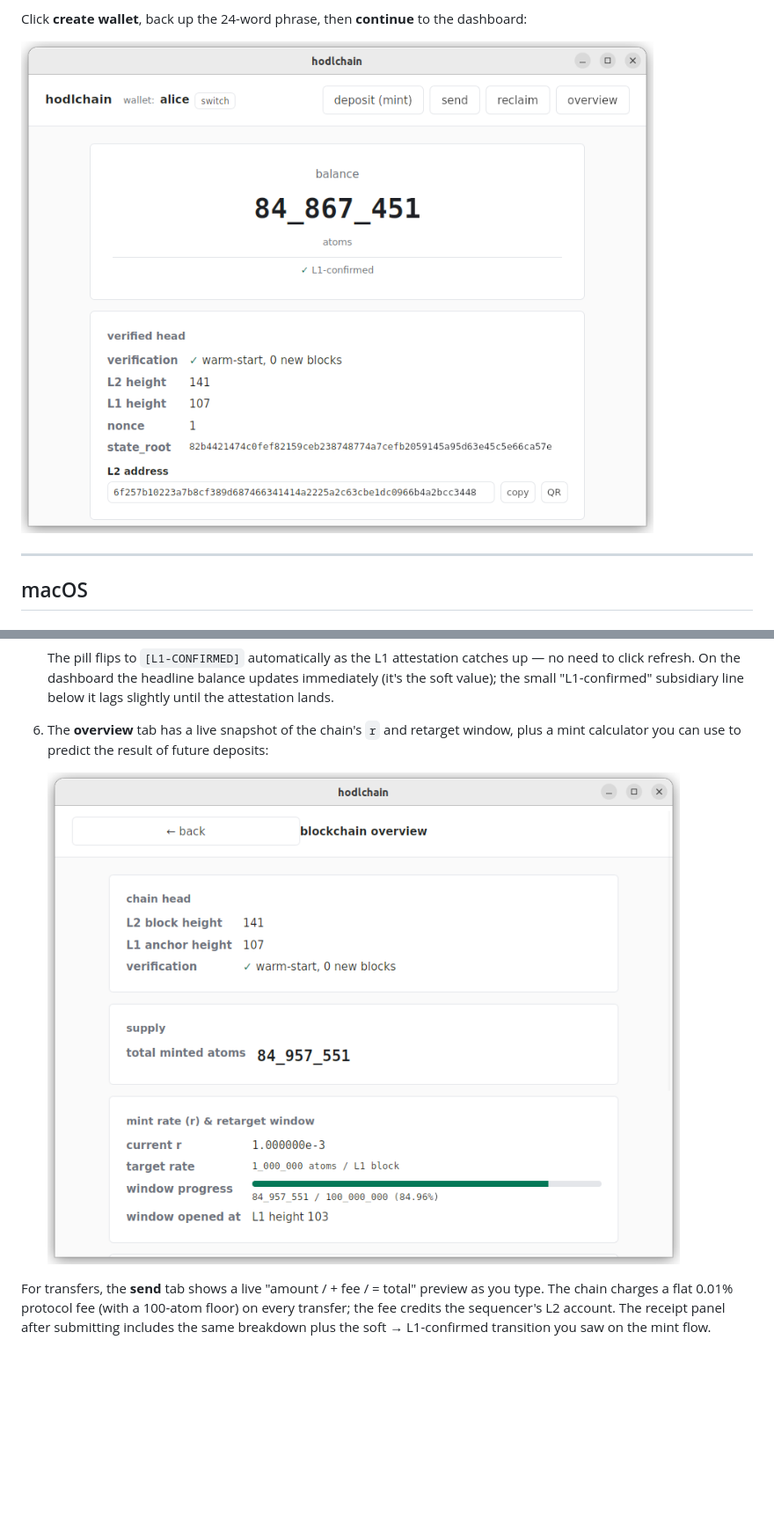
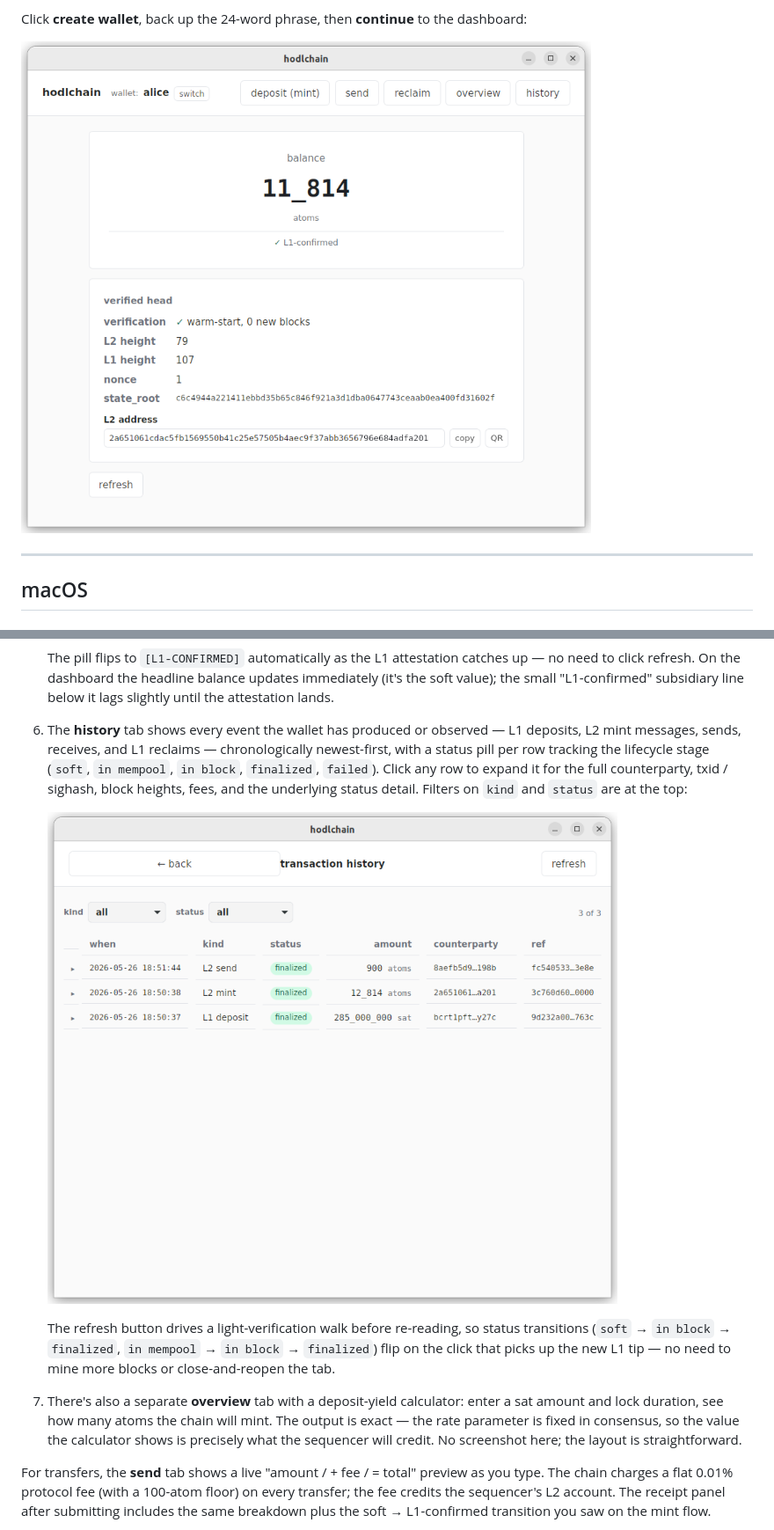
Before and after one commit to AdamISZ/hodlchain, a Markdown page: docs/run-the-gui.md, 2 parts joined by grey strips. Shown at 88% size. GitHub-like rendering; pictures changed too: docs/dashboardtab.png, docs/historytab.png (added), docs/overviewtab.png (deleted); blank space fills up the shorter version.

```diff
--- a/docs/run-the-gui.md
+++ b/docs/run-the-gui.md
@@ -203,11 +203,29 @@ actually try the mint loop:
    dashboard the headline balance updates immediately (it's the
    soft value); the small "L1-confirmed" subsidiary line below
    it lags slightly until the attestation lands.
-6. The **overview** tab has a live snapshot of the chain's `r`
-   and retarget window, plus a mint calculator you can use to
-   predict the result of future deposits:
+6. The **history** tab shows every event the wallet has produced
+   or observed — L1 deposits, L2 mint messages, sends, receives,
+   and L1 reclaims — chronologically newest-first, with a status
+   pill per row tracking the lifecycle stage (`soft`,
+   `in mempool`, `in block`, `finalized`, `failed`). Click any
+   row to expand it for the full counterparty, txid / sighash,
+   block heights, fees, and the underlying status detail. Filters
+   on `kind` and `status` are at the top:
 
-   ![blockchain overview tab: chain head, total minted supply, current r and retarget-window progress, mint calculator](overviewtab.png)
+   ![transaction history tab: chronological row-per-event table with status pills, kind/status filters above, and an expanded row showing full counterparty + L1 txid + status detail](historytab.png)
+
+   The refresh button drives a light-verification walk before
+   re-reading, so status transitions (`soft` → `in block` →
+   `finalized`, `in mempool` → `in block` → `finalized`) flip on
+   the click that picks up the new L1 tip — no need to mine more
+   blocks or close-and-reopen the tab.
+
+7. There's also a separate **overview** tab with a deposit-yield
+   calculator: enter a sat amount and lock duration, see how many
+   atoms the chain will mint. The output is exact — the rate
+   parameter is fixed in consensus, so the value the calculator
+   shows is precisely what the sequencer will credit. No screenshot
+   here; the layout is straightforward.
 
 For transfers, the **send** tab shows a live "amount / + fee /
 = total" preview as you type. The chain charges a flat 0.01%
```
Also changed, not shown: README.md (+12 -10 lines).
